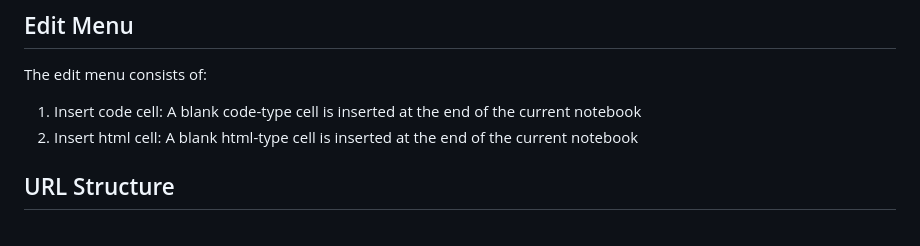
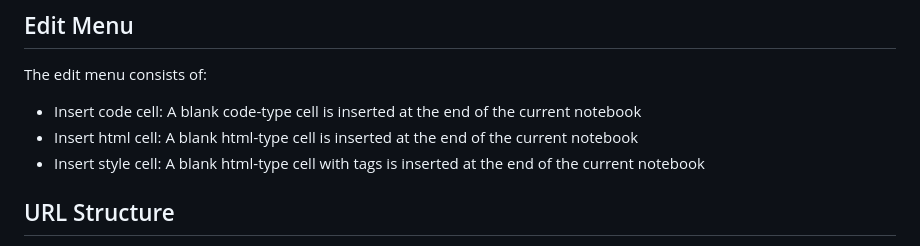
Before and after one commit to gopi-suvanam/scribbler, a Markdown page: DOCS.md, the part around the change printed below. GitHub-like rendering.

```diff
--- a/DOCS.md
+++ b/DOCS.md
@@ -43,8 +43,10 @@ The file menu consists of:
 - Download as JS: Down load the code in cells as a single JavaSript file.
 ## Edit Menu
 The edit menu consists of:
-  1. Insert code cell: A blank code-type cell is inserted at the end of the current notebook
-  2. Insert html cell: A blank html-type cell is inserted at the end of the current notebook
+- Insert code cell: A blank code-type cell is inserted at the end of the current notebook
+- Insert html cell: A blank html-type cell is inserted at the end of the current notebook
+- Insert style cell: A blank html-type cell with <style> tags is inserted at the end of the current notebook
+
 ## URL Structure
 - The URL of Github pages deployment is https://decentralized-intelligence.com/jsnb/.
 - For downloaded file it will be file://path/index.html. For self hosted solutions the main link will be as per the deployment.
```
Also changed, not shown: other parts of DOCS.md (+1 -0 lines).
